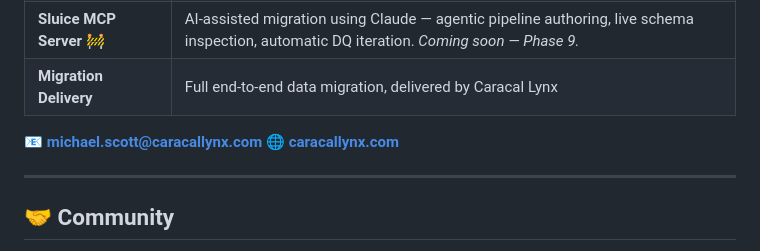
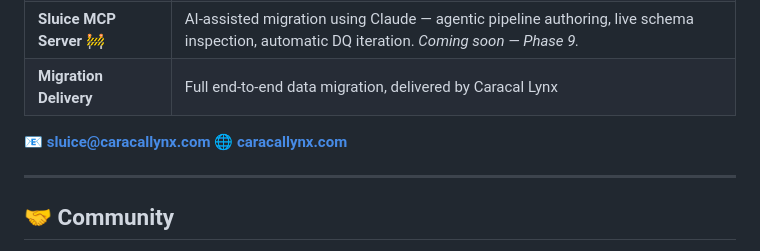
Before and after one commit to caracal-lynx/sluice, a Markdown page: README.md, the part around the change. Rendered like a GitHub page.

```diff
--- a/README.md
+++ b/README.md
@@ -639,7 +639,7 @@ The Sluice core CLI is open-source and free to use. Caracal Lynx offers addition
 | **Sluice MCP Server** 🚧 | AI-assisted migration using Claude — agentic pipeline authoring, live schema inspection, automatic DQ iteration. *Coming soon — Phase 9.* |
 | **Migration Delivery** | Full end-to-end data migration, delivered by Caracal Lynx |
 
-📧 **michael.scott@caracallynx.com**
+📧 **sluice@caracallynx.com**
 🌐 **[caracallynx.com](https://caracallynx.com)**
 
 ---
```
Also changed, not shown: .changeset/sluice-paid-services-email.md (added, +5 -0 lines).
